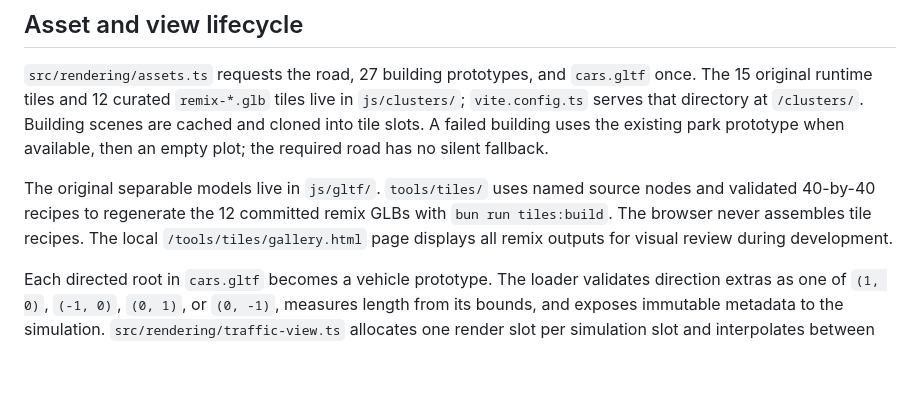
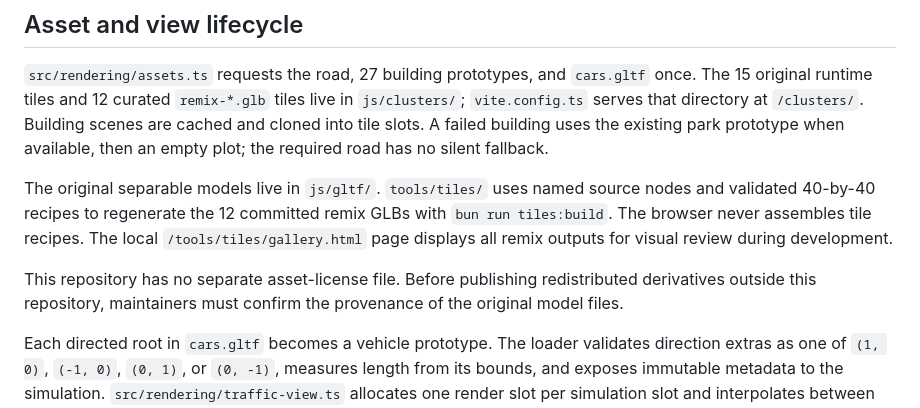
Before and after one commit to corashina/Endless-City, a Markdown page: docs/architecture.md, the part around the change. GitHub-like rendering; blank space fills up the shorter version.

```diff
--- a/docs/architecture.md
+++ b/docs/architecture.md
@@ -44,6 +44,8 @@ MapControls derives a ground-plane reference when a pointer gesture starts. To k
 `src/rendering/assets.ts` requests the road, 27 building prototypes, and `cars.gltf` once. The 15 original runtime tiles and 12 curated `remix-*.glb` tiles live in `js/clusters/`; `vite.config.ts` serves that directory at `/clusters/`. Building scenes are cached and cloned into tile slots. A failed building uses the existing park prototype when available, then an empty plot; the required road has no silent fallback.
 
 The original separable models live in `js/gltf/`. `tools/tiles/` uses named source nodes and validated 40-by-40 recipes to regenerate the 12 committed remix GLBs with `bun run tiles:build`. The browser never assembles tile recipes. The local `/tools/tiles/gallery.html` page displays all remix outputs for visual review during development.
+
+This repository has no separate asset-license file. Before publishing redistributed derivatives outside this repository, maintainers must confirm the provenance of the original model files.
 
 Each directed root in `cars.gltf` becomes a vehicle prototype. The loader validates direction extras as one of `(1, 0)`, `(-1, 0)`, `(0, 1)`, or `(0, -1)`, measures length from its bounds, and exposes immutable metadata to the simulation. `src/rendering/traffic-view.ts` allocates one render slot per simulation slot and interpolates between previous/current progress. A recycled slot may exchange its cloned prototype, but the slot count remains fixed.
 
```
Also changed, not shown: README.md (+1 -1 lines).
